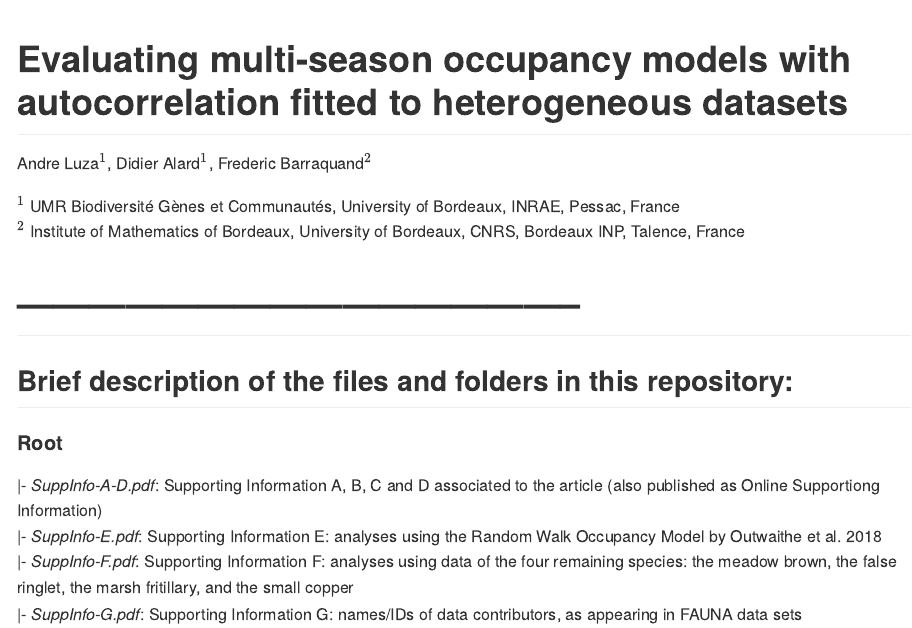
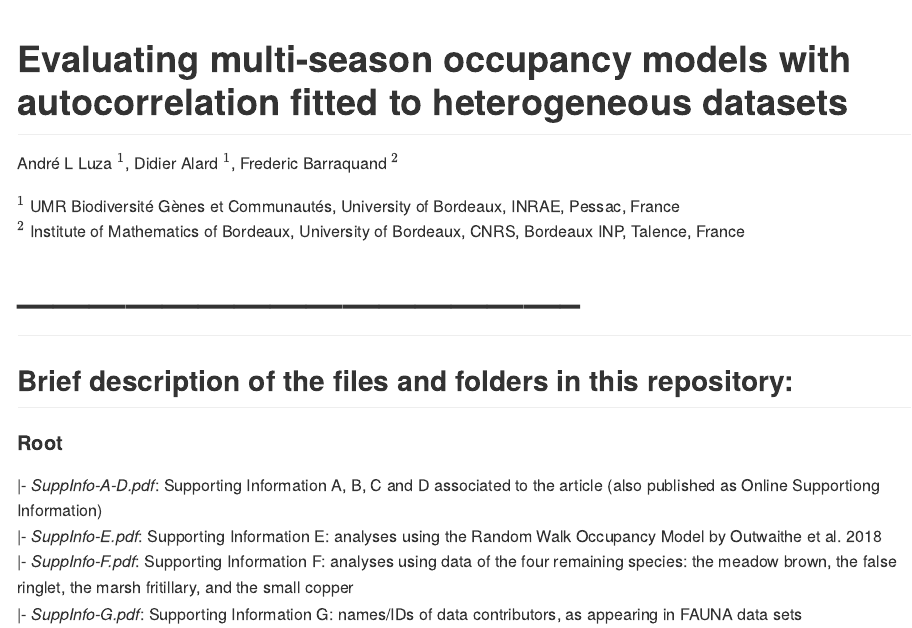
Before and after one commit to andreluza/butterfly_occupancy, an R Markdown document (README.Rmd): the page in a window 1100 px wide, from its top. The pictures show the output file README.md that the author committed with the source, drawn offline in the style of GitHub.

Commit message:
edit readme

````diff
--- a/README.Rmd
+++ b/README.Rmd
@@ -8,7 +8,8 @@ knitr::opts_chunk$set(echo = TRUE)
 ```
 
 <!-- README.md is generated from README.Rmd. Please edit that file -->
-Andre Luza$^1$, Didier Alard$^1$, Frederic Barraquand$^2$
+
+André L Luza $^1$, Didier Alard $^1$, Frederic Barraquand $^2$
 
 $^1$ UMR Biodiversité Gènes et Communautés, University of Bordeaux,
 INRAE, Pessac, France\
````
Also changed, not shown: README.md.
